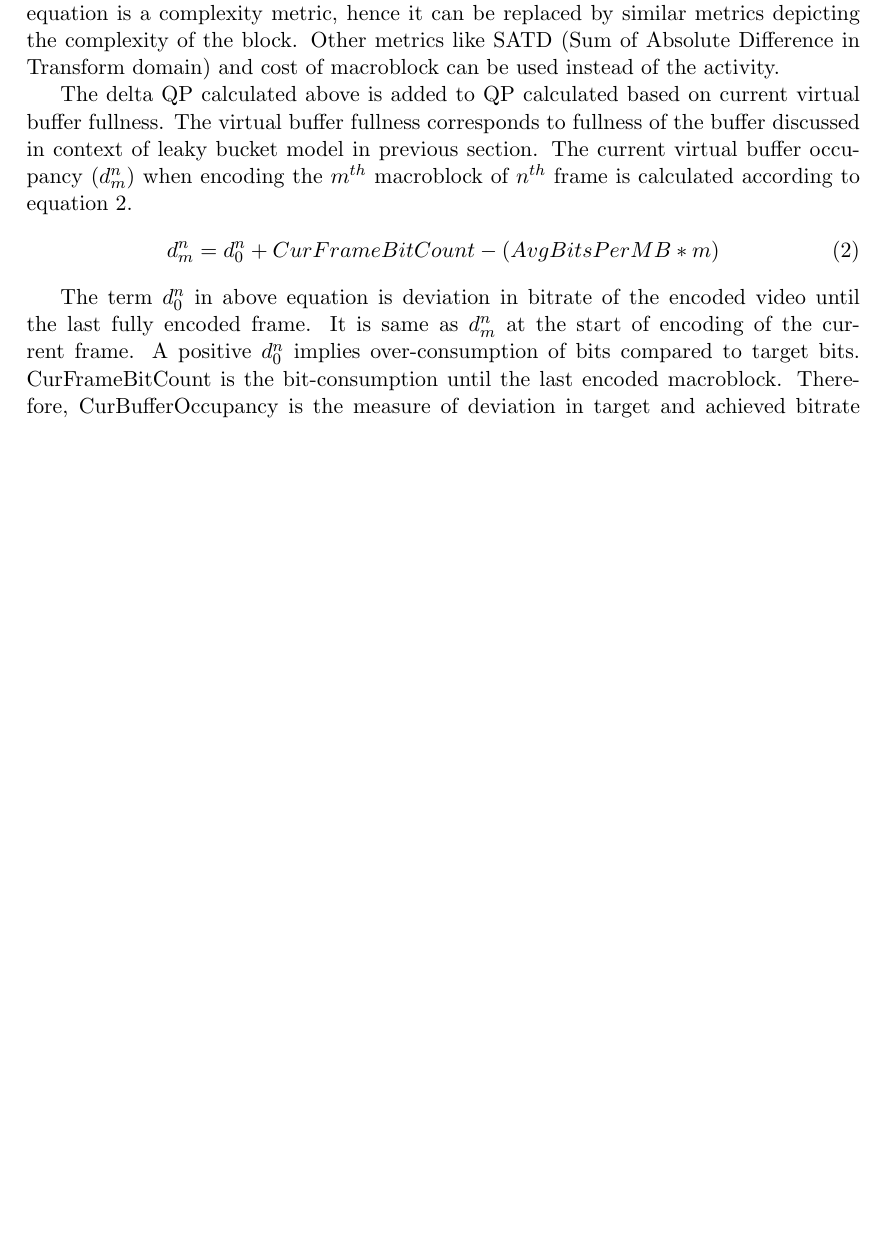
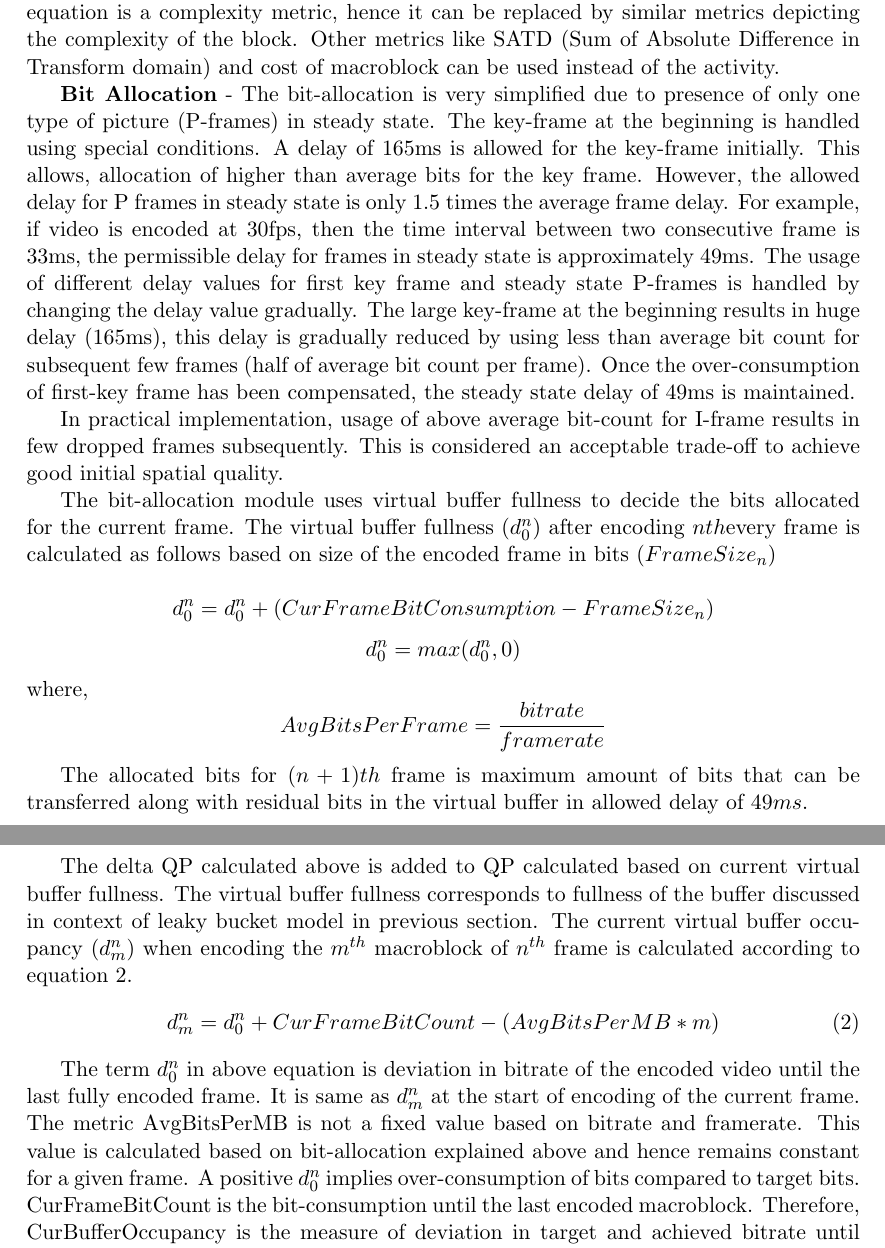
Before and after one commit to ChethanNingaraju/FaceTrackingRateControl, a LaTeX document (FaceTrackingRateControl.tex): part of page 5 of 20 before the commit and two parts of pages 5 and 6 of 21 after it, the two joined at a grey line, cut so that both start at the same text, the shorter picture padded with empty space. Compiled offline with pdfLaTeX.

Commit message:
Nov 7th update

```diff
--- a/FaceTrackingRateControl.tex
+++ b/FaceTrackingRateControl.tex
@@ -44,7 +44,7 @@
 \usepackage{sectsty}
 \allsectionsfont{\sffamily\mdseries\upshape} % (See the fntguide.pdf for font help)
 % (This matches ConTeXt defaults)
-
+\setcounter{secnumdepth}{5}
 %%% ToC (table of contents) APPEARANCE
 \usepackage[nottoc,notlof,notlot]{tocbibind} % Put the bibliography in the ToC
 \usepackage[titles,subfigure]{tocloft} % Alter the style of the Table of Contents
@@ -102,13 +103,25 @@ The need for extremely low end to end delay in video telephony puts additional c
 \end{equation}
 As depicted the above equation, a positive dq is used when current macroblock is complex relative to average frame complexity. This indicates that for relatively complex macroblocks within a frame, higher QP is used. This is to make sure that bits within a frame is equally distributed across all macroblocks. In practice, the average frame activity for entire frame is unavailable until the last macroblock the frame has been encoded. Therefore, previous frame average activity is used since the average property of two adjacent frames in the video is likely to remain same. The activity metric used in the above equation is a complexity metric, hence it can be replaced by similar metrics depicting the complexity of the block. Other metrics like SATD (Sum of Absolute Difference in Transform domain) and cost of macroblock can be used instead of the activity.
 
+\textbf{Bit Allocation} - The bit-allocation is very simplified due to presence of only one type of picture (P-frames) in steady state. The key-frame at the beginning is handled using special conditions.  A delay of 165ms is allowed for the key-frame initially. This allows, allocation of higher than average bits for the key frame. However, the allowed delay for P frames in steady state is only 1.5 times the average frame delay. For example, if video is encoded at 30fps, then the time interval between two consecutive frame is 33ms, the permissible delay for frames in steady state is approximately 49ms. The usage of different delay values for first key frame and steady state P-frames is handled by changing the delay value gradually. The large key-frame at the beginning results in huge delay (165ms), this delay is gradually reduced by using less than average bit count for subsequent few frames (half of average bit count per frame). Once the over-consumption of first-key frame has been compensated, the steady state delay of 49ms is maintained.
+
+In practical implementation, usage of above average bit-count for I-frame results in few dropped frames subsequently. This is considered an acceptable trade-off to achieve good initial spatial quality.
+
+The bit-allocation module uses virtual buffer fullness to decide the bits allocated for the current frame. The virtual buffer fullness ($d_0^n$) after encoding $nth$every frame is calculated as follows based on size of the encoded frame in bits ($FrameSize_n$)
+
+$$ d_0^n = d_0^n + (CurFrameBitConsumption - FrameSize_n)$$
+$$ d_0^n = max(d_0^n , 0) $$
+where, $$ AvgBitsPerFrame = \frac{bitrate}{framerate}$$
+
+The allocated bits for $(n+1)th$ frame is maximum amount of bits that can be transferred along with residual bits in the virtual buffer in allowed delay of $49ms$.
+
 	The delta QP calculated above is added to QP calculated based on current virtual buffer fullness. The virtual buffer fullness corresponds to fullness of the buffer discussed in context of leaky bucket model in previous section. The current virtual buffer occupancy ($d_m^n$) when encoding the $m^{th}$ macroblock of $n^{th}$ frame is calculated according to equation \ref{Eq:buffer_fullness}.
 \begin{equation}
 	\label{Eq:buffer_fullness}
 	d_m^n = d_0^n + CurFrameBitCount - (AvgBitsPerMB * m)
 \end{equation}
 
-The term $d_0^n$ in above equation is deviation in bitrate of the encoded video until the last fully encoded frame. It is same as $d_m^n$ at the start of encoding of the current frame. A positive $d_0^n$ implies over-consumption of bits compared to target bits. CurFrameBitCount is the bit-consumption until the last encoded macroblock. Therefore, CurBufferOccupancy is the measure of deviation in target and achieved bitrate until the current macroblock in the frame. The current virtual buffer occupancy is used to calculate QP parameter for the $m^{th}$ macroblock ($Q_m$) using equation \ref{Eq:mainQP}.
+The term $d_0^n$ in above equation is deviation in bitrate of the encoded video until the last fully encoded frame. It is same as $d_m^n$ at the start of encoding of the current frame. The metric AvgBitsPerMB is not a fixed value based on bitrate and framerate. This value is calculated based on bit-allocation explained above and hence remains constant for a given frame. A positive $d_0^n$ implies over-consumption of bits compared to target bits. CurFrameBitCount is the bit-consumption until the last encoded macroblock. Therefore, CurBufferOccupancy is the measure of deviation in target and achieved bitrate until the current macroblock in the frame. The current virtual buffer occupancy is used to calculate QP parameter for the $m^{th}$ macroblock ($Q_m$) using equation \ref{Eq:mainQP}.
 \begin{equation}
 	\label{Eq:mainQP}
 	Q_m = \frac{d_m^n * 31}{r} + dq
```
Also changed, not shown: FaceTrackingRateControl.pdf, FaceTrackingRateControl.tex (7 more changed lines), 4 other files.
